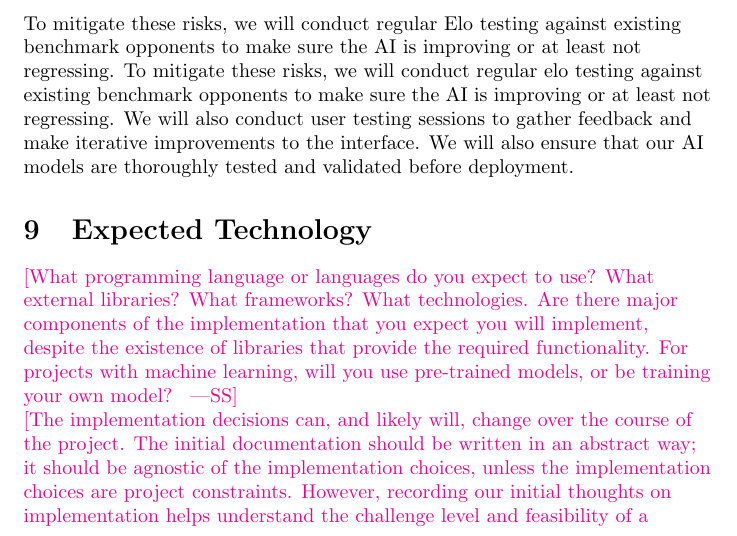
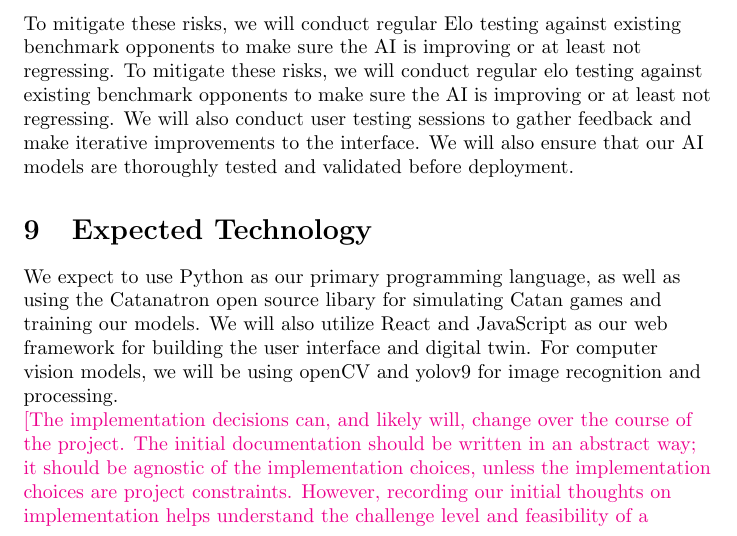
Before and after one commit to SY3141/RLCatan, a LaTeX document (docs/DevelopmentPlan/DevelopmentPlan.tex): part of page 3 of 7, cut so that both start at the same text. Compiled offline with pdfLaTeX.

Commit message:
updated expected technology

```diff
--- a/docs/DevelopmentPlan/DevelopmentPlan.tex
+++ b/docs/DevelopmentPlan/DevelopmentPlan.tex
@@ -125,11 +125,15 @@ validated before deployment.
 
 \section{Expected Technology}
 
-\wss{What programming language or languages do you expect to use?  What external
-libraries?  What frameworks?  What technologies.  Are there major components of
-the implementation that you expect you will implement, despite the existence of
-libraries that provide the required functionality.  For projects with machine
-learning, will you use pre-trained models, or be training your own model?  }
+\raggedright
+We expect to use Python as our primary programming
+language, as well as using the Catanatron open source
+libary for simulating Catan games and training our models.
+We will also utilize React and JavaScript as
+our web framework for building the user interface and
+digital twin. For computer vision models, we will be using
+openCV and yolov9 for image recognition and processing.
+
 
 \wss{The implementation decisions can, and likely will, change over the course
 of the project.  The initial documentation should be written in an abstract way;
```
Also changed, not shown: docs/DevelopmentPlan/DevelopmentPlan.pdf.
